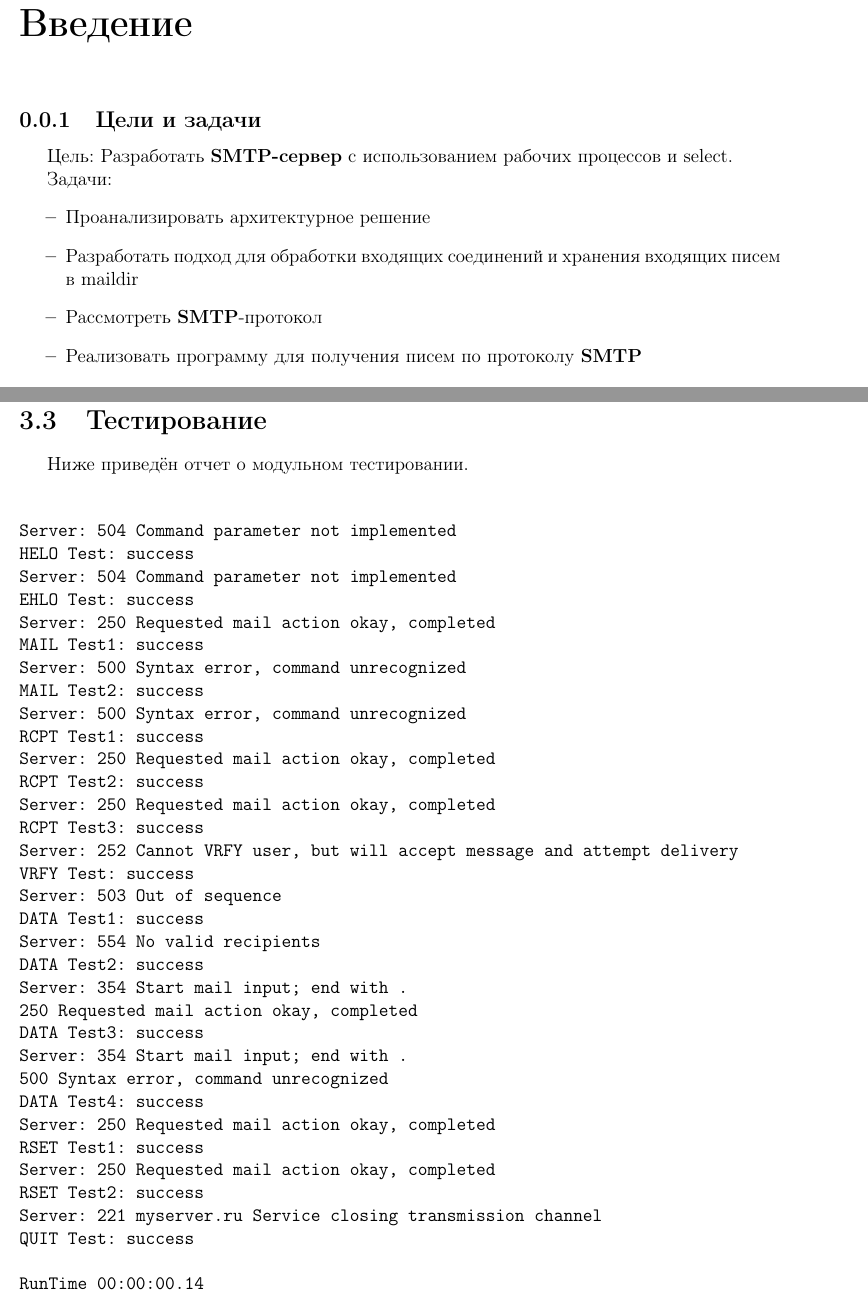
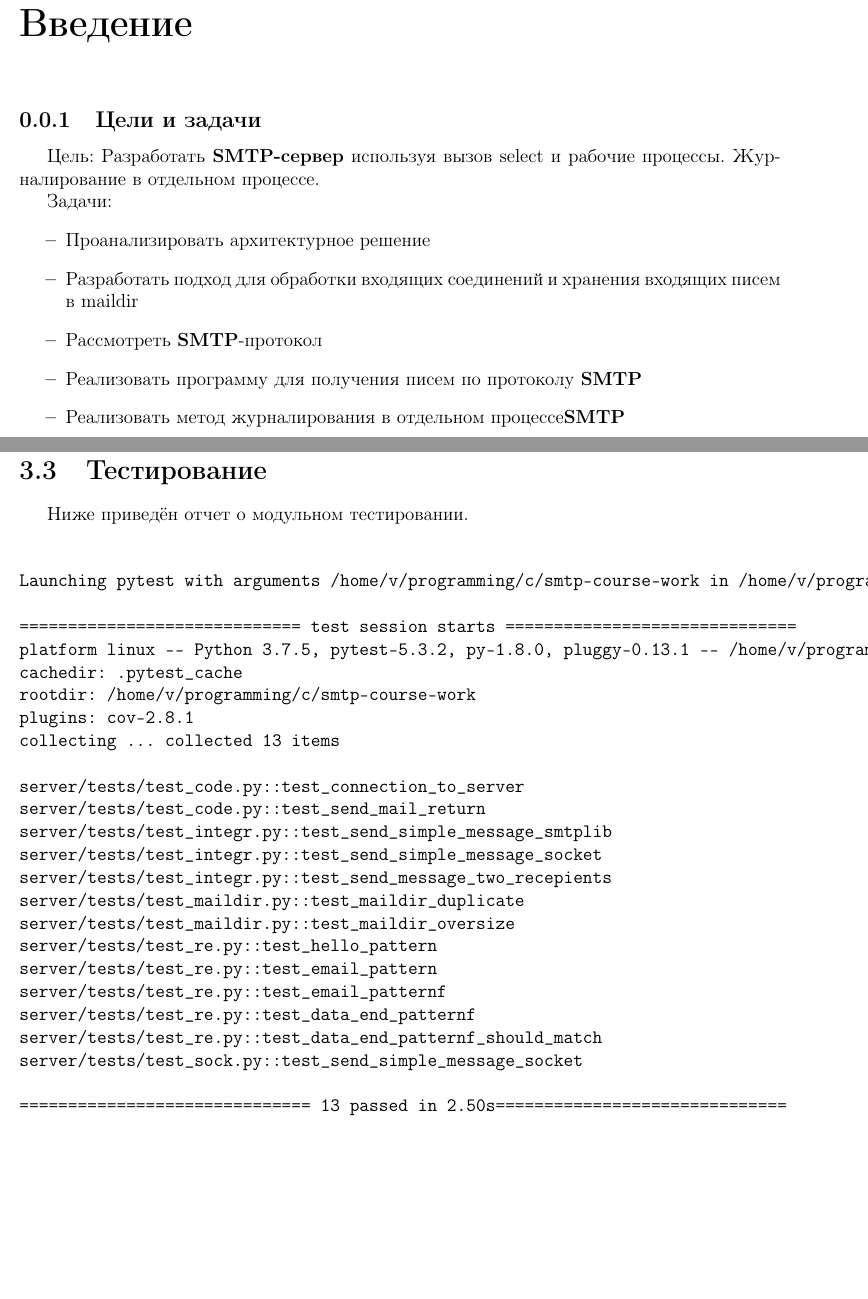
Before and after one commit to VitalyVen/smtp-course-work, a LaTeX document (report/vitaly/tex/report-server.tex): two parts of pages 2 and 12 of 13 before the commit and two parts of pages 2 and 11 of 12 after it, joined at a grey line, cut so that both start at the same text, the shorter picture padded with empty space. Compiled offline with pdfLaTeX.

Commit message:
docs: report makefile changed as well

```diff
--- a/report/vitaly/tex/report-server.tex
+++ b/report/vitaly/tex/report-server.tex
@@ -11,7 +11,8 @@
 \subsection{Цели и задачи}
 
 Цель:
-    Разработать \textbf{SMTP-сервер} с использованием рабочих процессов и select.
+    Разработать \textbf{SMTP-сервер} используя вызов select и рабочие процессы. Журналирование
+    в отдельном процессе.
 
 Задачи:
 \begin{itemize}
@@ -19,6 +20,7 @@
     \item Разработать подход для обработки входящих соединений и хранения входящих писем в maildir
     \item Рассмотреть \textbf{SMTP}-протокол
     \item Реализовать программу для получения писем по протоколу \textbf{SMTP}
+    \item Реализовать метод журналирования в отдельном процессе\textbf{SMTP}
 \end{itemize}
 
 \chapter{Аналитический раздел}
@@ -158,40 +144,30 @@
 
 \begin{verbatim}
 
-Server: 504 Command parameter not implemented
-HELO Test: success
-Server: 504 Command parameter not implemented
-EHLO Test: success
-Server: 250 Requested mail action okay, completed
-MAIL Test1: success
-Server: 500 Syntax error, command unrecognized
-MAIL Test2: success
-Server: 500 Syntax error, command unrecognized
-RCPT Test1: success
-Server: 250 Requested mail action okay, completed
-RCPT Test2: success
-Server: 250 Requested mail action okay, completed
-RCPT Test3: success
-Server: 252 Cannot VRFY user, but will accept message and attempt delivery
-VRFY Test: success
-Server: 503 Out of sequence
-DATA Test1: success
-Server: 554 No valid recipients
-DATA Test2: success
-Server: 354 Start mail input; end with .
-250 Requested mail action okay, completed
-DATA Test3: success
-Server: 354 Start mail input; end with .
-500 Syntax error, command unrecognized
-DATA Test4: success
-Server: 250 Requested mail action okay, completed
-RSET Test1: success
-Server: 250 Requested mail action okay, completed
-RSET Test2: success
-Server: 221 myserver.ru Service closing transmission channel
-QUIT Test: success
+Launching pytest with arguments /home/v/programming/c/smtp-course-work in /home/v/programming/c/smtp-course-work
 
-RunTime 00:00:00.14
+============================= test session starts ==============================
+platform linux -- Python 3.7.5, pytest-5.3.2, py-1.8.0, pluggy-0.13.1 -- /home/v/programming/c/smtp-course-work/venv/bin/python
+cachedir: .pytest_cache
+rootdir: /home/v/programming/c/smtp-course-work
+plugins: cov-2.8.1
+collecting ... collected 13 items
+
+server/tests/test_code.py::test_connection_to_server
+server/tests/test_code.py::test_send_mail_return
+server/tests/test_integr.py::test_send_simple_message_smtplib
+server/tests/test_integr.py::test_send_simple_message_socket
+server/tests/test_integr.py::test_send_message_two_recepients
+server/tests/test_maildir.py::test_maildir_duplicate
+server/tests/test_maildir.py::test_maildir_oversize
+server/tests/test_re.py::test_hello_pattern
+server/tests/test_re.py::test_email_pattern
+server/tests/test_re.py::test_email_patternf
+server/tests/test_re.py::test_data_end_patternf
+server/tests/test_re.py::test_data_end_patternf_should_match
+server/tests/test_sock.py::test_send_simple_message_socket
+
+============================== 13 passed in 2.50s==============================
 
 \end{verbatim}
 \addcontentsline{toc}{chapter}{Выводы}
```
Also changed, not shown: report/vitaly/Makefile, report/vitaly/makefile, report/vitaly/tex/report-server.pdf, report/vitaly/tex/report-server.tex (53 more changed lines), 7 other files.
